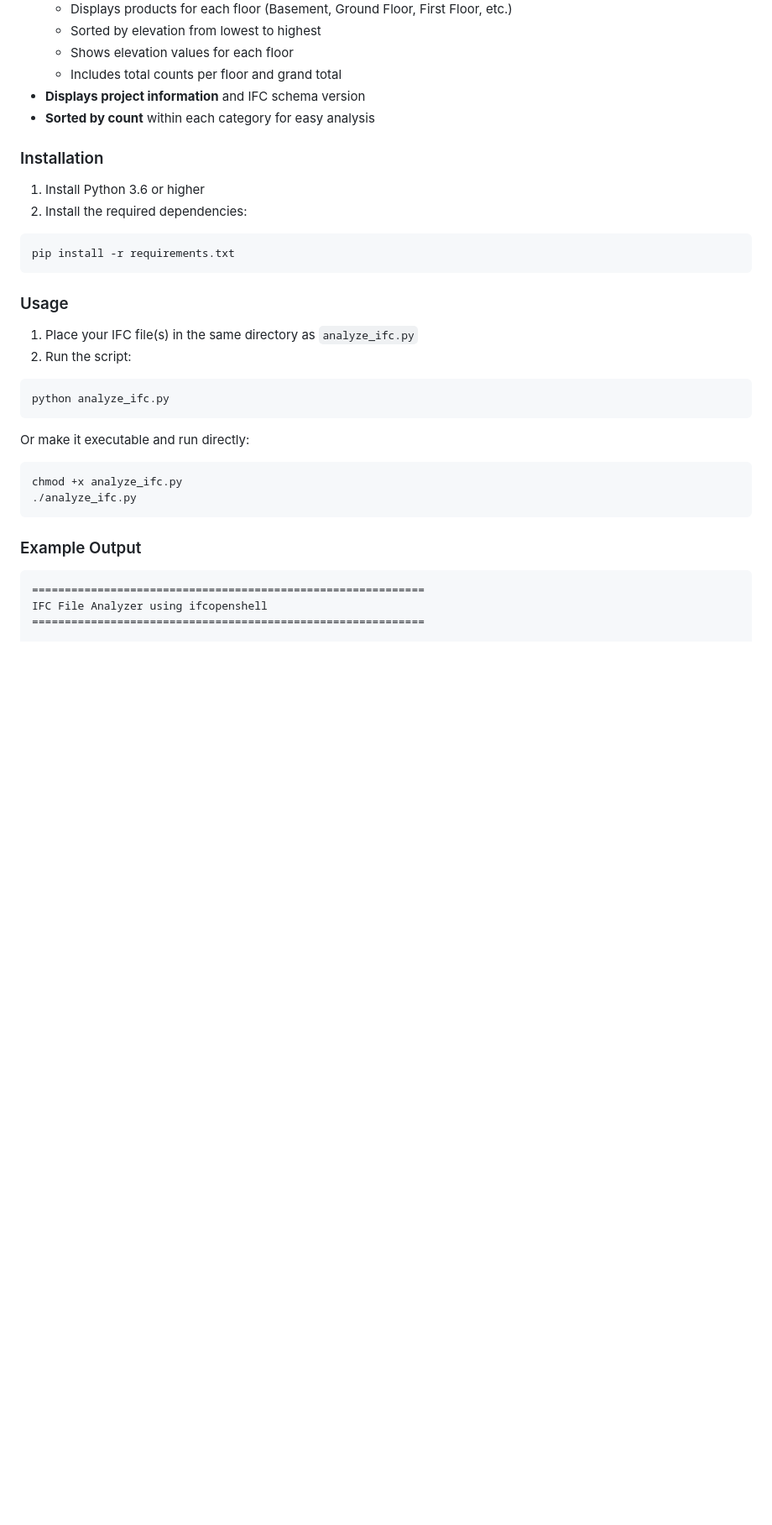
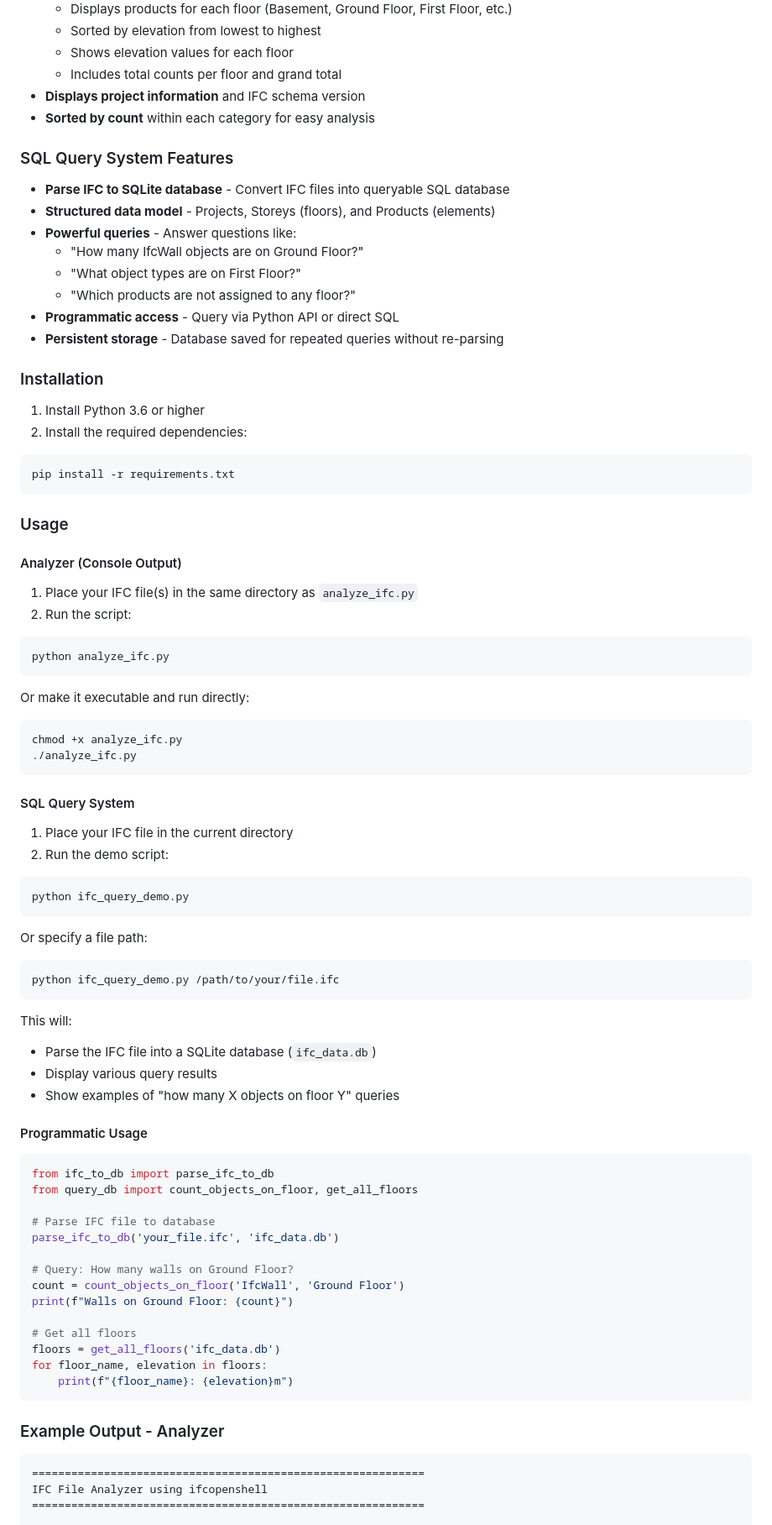
Before and after one commit to dennisjonca/open_bim, a Markdown page: README.md, the part around one of its changes. Shown at 84% size. Drawn GitHub-style; blank space fills up the shorter version.

Commit message:
Update README with SQL query system documentation and examples
Co-authored-by: dennisjonca <236366718+dennisjonca@users.noreply.github.com>

````diff
--- a/README.md
+++ b/README.md
@@ -29,6 +33,17 @@ A Python script that uses the ifcopenshell API to read and analyze IFC (Industry
 - **Displays project information** and IFC schema version
 - **Sorted by count** within each category for easy analysis
 
+### SQL Query System Features
+
+- **Parse IFC to SQLite database** - Convert IFC files into queryable SQL database
+- **Structured data model** - Projects, Storeys (floors), and Products (elements)
+- **Powerful queries** - Answer questions like:
+  - "How many IfcWall objects are on Ground Floor?"
+  - "What object types are on First Floor?"
+  - "Which products are not assigned to any floor?"
+- **Programmatic access** - Query via Python API or direct SQL
+- **Persistent storage** - Database saved for repeated queries without re-parsing
+
 ### Installation
 
 1. Install Python 3.6 or higher
@@ -39,6 +54,8 @@ pip install -r requirements.txt
 ```
 
 ### Usage
+
+#### Analyzer (Console Output)
 
 1. Place your IFC file(s) in the same directory as `analyze_ifc.py`
 2. Run the script:
@@ -54,7 +71,46 @@ chmod +x analyze_ifc.py
 ./analyze_ifc.py
 ```
 
-### Example Output
+#### SQL Query System
+
+1. Place your IFC file in the current directory
+2. Run the demo script:
+
+```bash
+python ifc_query_demo.py
+```
+
+Or specify a file path:
+
+```bash
+python ifc_query_demo.py /path/to/your/file.ifc
+```
+
+This will:
+- Parse the IFC file into a SQLite database (`ifc_data.db`)
+- Display various query results
+- Show examples of "how many X objects on floor Y" queries
+
+#### Programmatic Usage
+
+```python
+from ifc_to_db import parse_ifc_to_db
+from query_db import count_objects_on_floor, get_all_floors
+
+# Parse IFC file to database
+parse_ifc_to_db('your_file.ifc', 'ifc_data.db')
+
+# Query: How many walls on Ground Floor?
+count = count_objects_on_floor('IfcWall', 'Ground Floor')
+print(f"Walls on Ground Floor: {count}")
+
+# Get all floors
+floors = get_all_floors('ifc_data.db')
+for floor_name, elevation in floors:
+    print(f"{floor_name}: {elevation}m")
+```
+
+### Example Output - Analyzer
 
 ```
 ============================================================
````
Also changed, not shown: other parts of README.md (+118 -2 lines).
